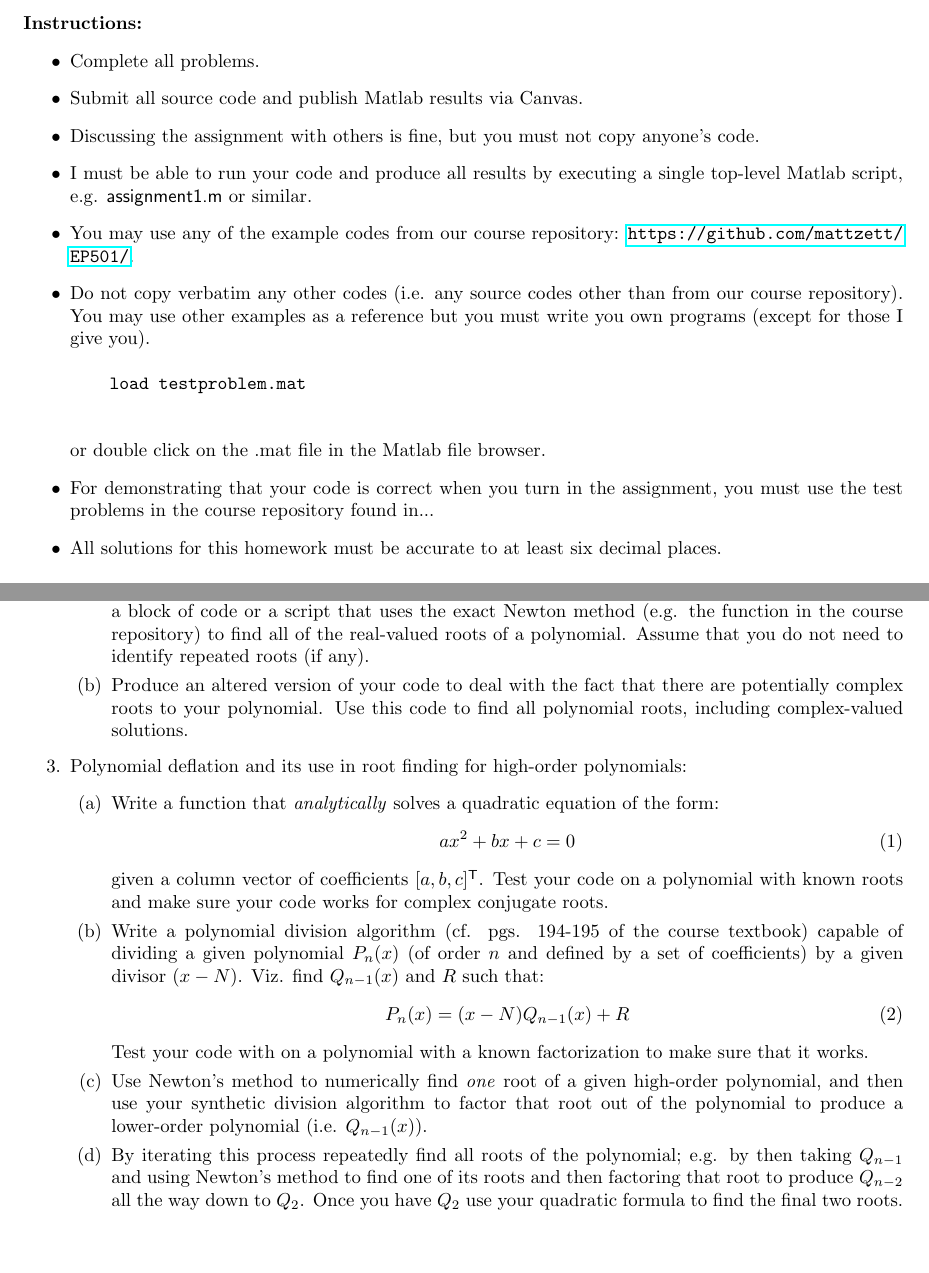
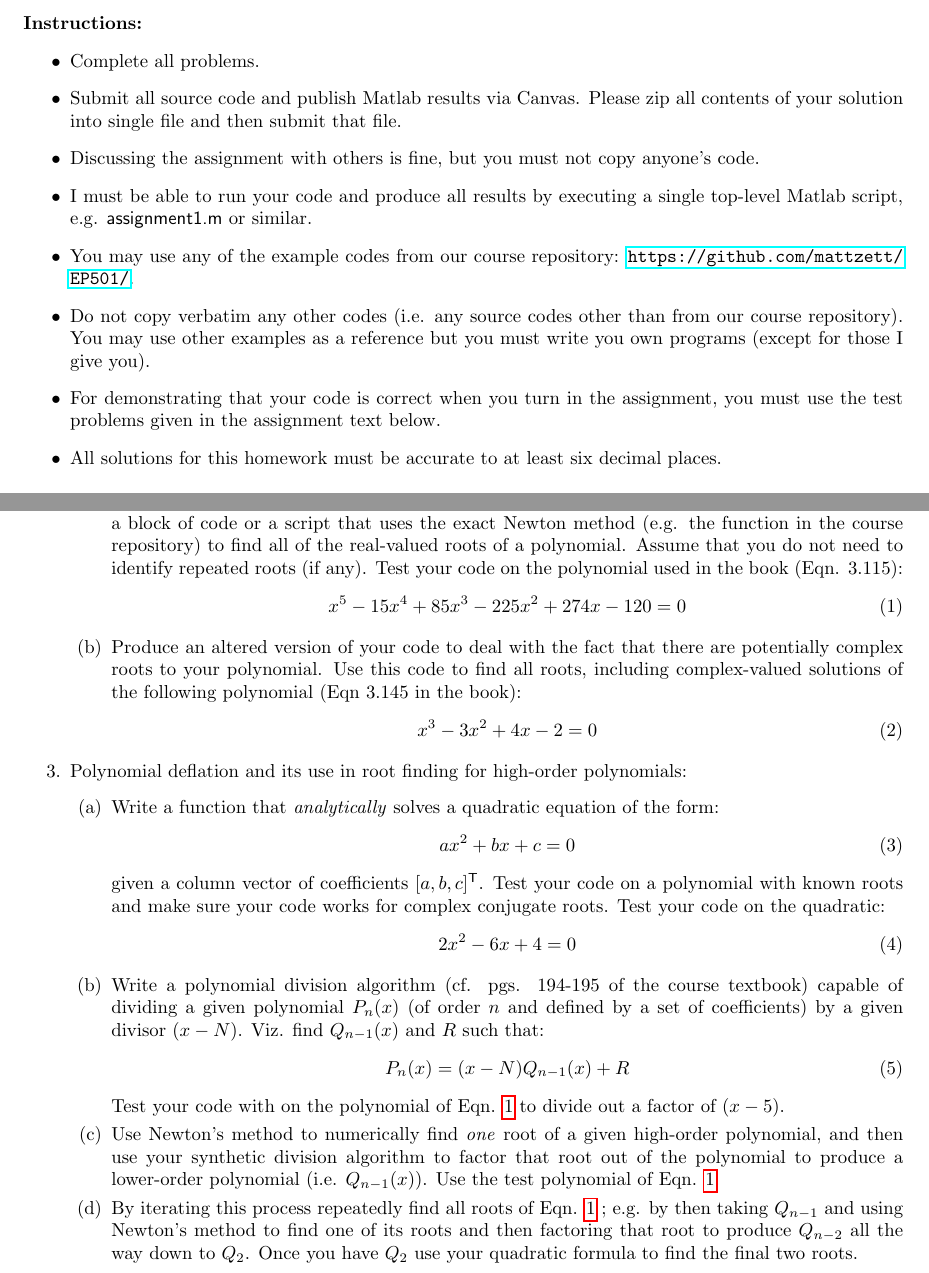
Before and after one commit to mattzett/EP501, a LaTeX problem sheet (HW2/HW2.tex): two parts of pages 1 and 2 of 3, joined at a grey line, cut so that both start at the same text, the shorter picture padded with empty space. Compiled offline with pdfLaTeX.

Commit message:
finalized homework 2 with test problems

```diff
--- a/HW2/HW2.tex
+++ b/HW2/HW2.tex
@@ -20,16 +20,12 @@
 \textbf{Instructions:}
 \begin{itemize}
   \item Complete all problems.
-  \item Submit all source code and publish Matlab results via Canvas.
+  \item Submit all source code and publish Matlab results via Canvas.  Please zip all contents of your solution into single file and then submit that file.
   \item Discussing the assignment with others is fine, but you must not copy anyone's code.
   \item I must be able to run your code and produce all results by executing a single top-level Matlab script, e.g. \textsf{assignment1.m} or similar.
   \item You may use any of the example codes from our course repository:  \url{https://github.com/mattzett/EP501/}.
   \item Do not copy verbatim any other codes (i.e. any source codes other than from our course repository).  You may use other examples as a reference but you must write you own programs (except for those I give you).
-    \begin{verbatim}
-    load testproblem.mat
-    \end{verbatim}
-    or double click on the .mat file in the Matlab file browser.
-    \item For demonstrating that your code is correct when you turn in the assignment, you must use the test problems in the course repository found in...
+    \item For demonstrating that your code is correct when you turn in the assignment, you must use the test problems given in the assignment text below.
     \item  All solutions for this homework must be accurate to at least six decimal places.
 
 \end{itemize}
@@ -53,8 +49,14 @@
   \end{itemize}
   \item Numerical solution for multiple polynomial roots:
   \begin{itemize}
-    \item[(a)]  Suppose you have a polynomial of known or given order and need to find all of its roots.  Write a block of code or a script that uses the exact Newton method (e.g. the function in the course repository) to find all of the real-valued roots of a polynomial.  Assume that you do not need to identify repeated roots (if any).
-    \item[(b)]  Produce an altered version of your code to deal with the fact that there are potentially complex roots to your polynomial.  Use this code to find all polynomial roots, including complex-valued solutions.
+    \item[(a)]  Suppose you have a polynomial of known or given order and need to find all of its roots.  Write a block of code or a script that uses the exact Newton method (e.g. the function in the course repository) to find all of the real-valued roots of a polynomial.  Assume that you do not need to identify repeated roots (if any).  Test your code on the polynomial used in the book (Eqn. 3.115):
+    \begin{equation}
+      x^5-15x^4+85x^3-225x^2+274x-120=0 \label{eqn:highpoly}
+    \end{equation}
+    \item[(b)]  Produce an altered version of your code to deal with the fact that there are potentially complex roots to your polynomial.  Use this code to find all roots, including complex-valued solutions of the following polynomial (Eqn 3.145 in the book):
+    \begin{equation}
+      x^3-3x^2+4x-2=0
+    \end{equation}
   \end{itemize}
   \item Polynomial deflation and its use in root finding for high-order polynomials:
   \begin{itemize}
@@ -62,15 +64,18 @@
     \begin{equation}
       a x^2 + b x + c = 0
     \end{equation}
-    given a column vector of coefficients $[a, b, c]^\mathsf{T}$.  Test your code on a polynomial with known roots and make sure your code works for complex conjugate roots.
+    given a column vector of coefficients $[a, b, c]^\mathsf{T}$.  Test your code on a polynomial with known roots and make sure your code works for complex conjugate roots.  Test your code on the quadratic:
+    \begin{equation}
+      2x^2-6x+4=0
+    \end{equation}
     \item[(b)]  Write a polynomial division algorithm (cf. pgs. 194-195 of the course textbook) capable of dividing a given polynomial $P_n(x)$ (of order $n$ and defined by a set of coefficients) by a given divisor $(x-N)$.  Viz. find $Q_{n-1}(x)$ and $R$ such that:
     \begin{equation}
       P_n(x) = (x-N) Q_{n-1}(x)+R
     \end{equation}
-    Test your code with on a polynomial with a known factorization to make sure that it works.
-    \item[(c)]  Use Newton's method to numerically find \emph{one} root of a given high-order polynomial, and then use your synthetic division algorithm to factor that root out of the polynomial to produce a lower-order polynomial (i.e. $Q_{n-1}(x)$).
-    \item[(d)]  By iterating this process repeatedly find all roots of the polynomial; e.g. by then taking $Q_{n-1}$ and using Newton's method to find one of its roots and then factoring that root to produce $Q_{n-2}$ all the way down to $Q_2$.  Once you have $Q_2$ use your quadratic formula to find the final two roots.
-    \item[(e)]  Note that the polynomial division approach has the drawback of introducing errors at each stage of factorization and compounded these across later factorization steps.  The best way to deal with this is to take the estimated root from the deflation process of part d of this problem and use them as starting points for separate Newton iterations, which will then cause these inputs to converge to the true roots to a desired level of precision.  Use this method on your root estimates to produce polished root calculations that are \emph{all} accurate to six decimal places.
+    Test your code with on the polynomial of Eqn. \ref{eqn:highpoly} to divide out a factor of $(x-5)$.
+    \item[(c)]  Use Newton's method to numerically find \emph{one} root of a given high-order polynomial, and then use your synthetic division algorithm to factor that root out of the polynomial to produce a lower-order polynomial (i.e. $Q_{n-1}(x)$).  Use the test polynomial of Eqn. \ref{eqn:highpoly}.
+    \item[(d)]  By iterating this process repeatedly find all roots of Eqn. \ref{eqn:highpoly} ; e.g. by then taking $Q_{n-1}$ and using Newton's method to find one of its roots and then factoring that root to produce $Q_{n-2}$ all the way down to $Q_2$.  Once you have $Q_2$ use your quadratic formula to find the final two roots.
+    \item[(e)]  Note that the polynomial division approach has the drawback of introducing errors at each stage of factorization and compounded these across later factorization steps.  The best way to deal with this is to take the estimated root from the deflation process of part d of this problem and use them as starting points for separate Newton iterations, which will then cause these inputs to converge to the true roots to a desired level of precision.  Use this method on your root estimates to produce polished root calculations for Eqn. \ref{high:poly} that are \emph{all} accurate to six decimal places.
   \end{itemize}
   \item Multivariate root finding:
   \begin{itemize}
```
Also changed, not shown: HW2/HW2.pdf, HW2/HW2.tex (4 more changed lines).
